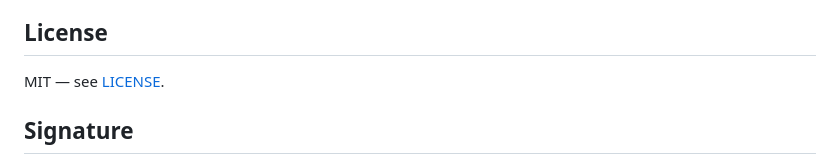
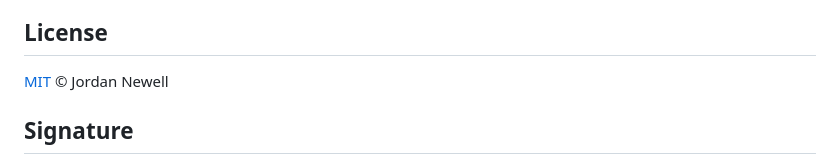
Before and after one commit to JordanNewell/git-hygiene, a Markdown page: README.md, the part around the change. GitHub-like rendering.

Commit message:
docs(license): standardize attribution — [MIT](LICENSE) © Jordan Newell

```diff
--- a/README.md
+++ b/README.md
@@ -201,7 +201,7 @@ It's a small, focused set of hooks for individual operators who want clean local
 
 ## License
 
-MIT — see [LICENSE](LICENSE).
+[MIT](LICENSE) © Jordan Newell
 
 ## Signature
 
```
